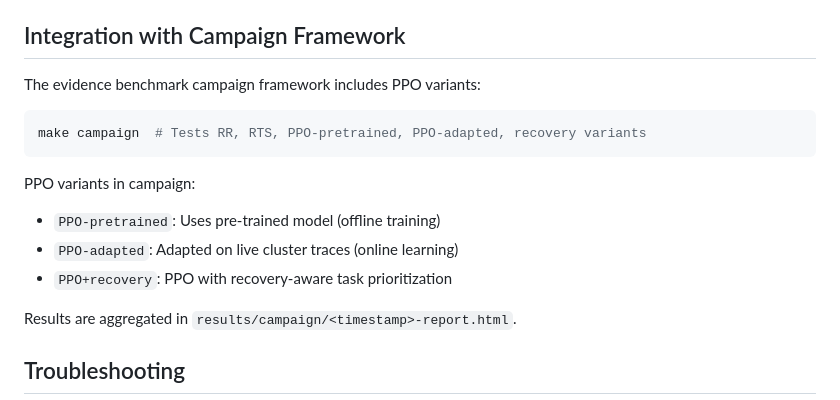
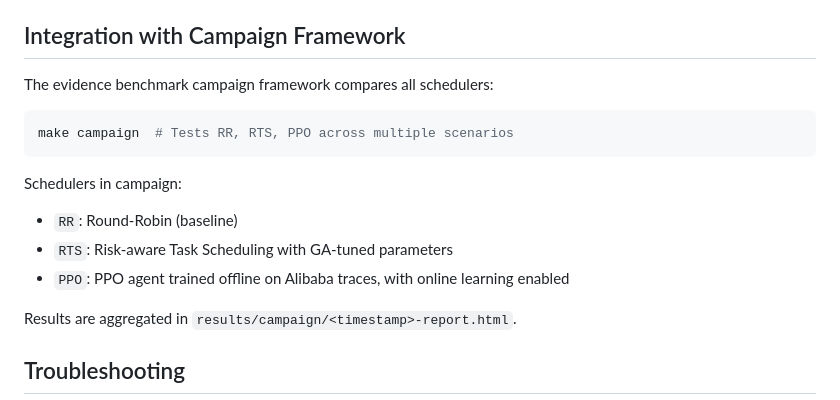
Before and after one commit to Codesmith28/Agentic-Cloud-Cluster, a Markdown page: docs/PPO_TRACE_REPLAY.md, the part around the change. Rendered like a GitHub page.

Commit message:
docs: remove PPO-pretrained/adapted and recovery scheduler references
Consolidated to single PPO scheduler across all documentation.
PPO trains offline on Alibaba traces then continues learning online.

Co-authored-by: Copilot <223556219+Copilot@users.noreply.github.com>

````diff
--- a/docs/PPO_TRACE_REPLAY.md
+++ b/docs/PPO_TRACE_REPLAY.md
@@ -442,16 +442,16 @@ Key metrics:
 
 ## Integration with Campaign Framework
 
-The evidence benchmark campaign framework includes PPO variants:
+The evidence benchmark campaign framework compares all schedulers:
 
 ```bash
-make campaign  # Tests RR, RTS, PPO-pretrained, PPO-adapted, recovery variants
+make campaign  # Tests RR, RTS, PPO across multiple scenarios
 ```
 
-PPO variants in campaign:
-- `PPO-pretrained`: Uses pre-trained model (offline training)
-- `PPO-adapted`: Adapted on live cluster traces (online learning)
-- `PPO+recovery`: PPO with recovery-aware task prioritization
+Schedulers in campaign:
+- `RR`: Round-Robin (baseline)
+- `RTS`: Risk-aware Task Scheduling with GA-tuned parameters
+- `PPO`: PPO agent trained offline on Alibaba traces, with online learning enabled
 
 Results are aggregated in `results/campaign/<timestamp>-report.html`.
 
````
Also changed, not shown: ARCHITECTURE.md (+0 -1 lines), README.md (+2 -4 lines).
